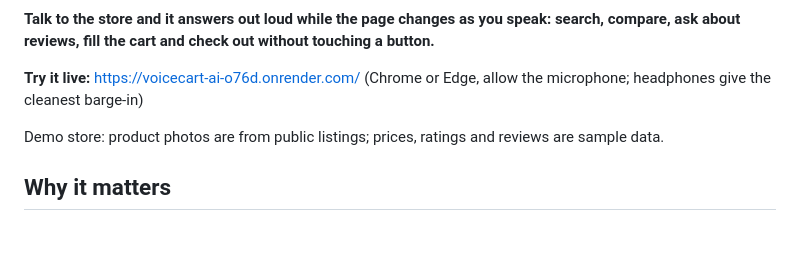
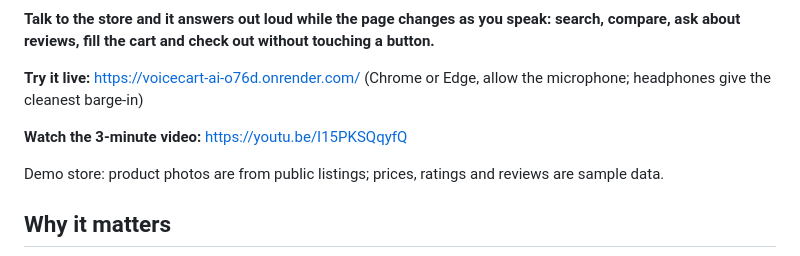
Before and after one commit to b25cs1051-KUSH/Assembly_ai_hackathon, a Markdown page: README.md, the part around the change. Rendered like a GitHub page; blank space fills up the shorter version.

Commit message:
README: link the demo video

```diff
--- a/README.md
+++ b/README.md
@@ -5,6 +5,8 @@
 **Talk to the store and it answers out loud while the page changes as you speak: search, compare, ask about reviews, fill the cart and check out without touching a button.**
 
 **Try it live:** https://voicecart-ai-o76d.onrender.com/ (Chrome or Edge, allow the microphone; headphones give the cleanest barge-in)
+
+**Watch the 3-minute video:** https://youtu.be/I15PKSQqyfQ
 
 Demo store: product photos are from public listings; prices, ratings and reviews are sample data.
 
```
